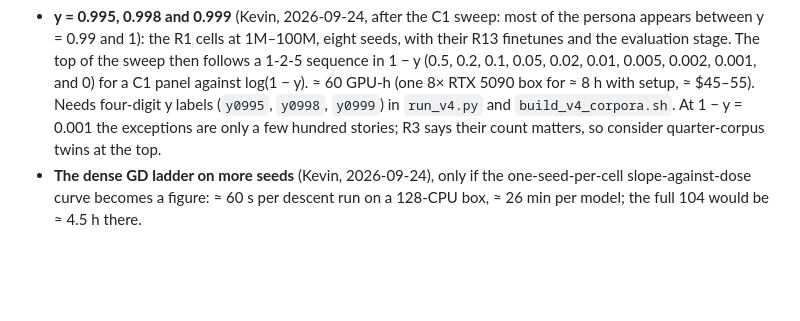
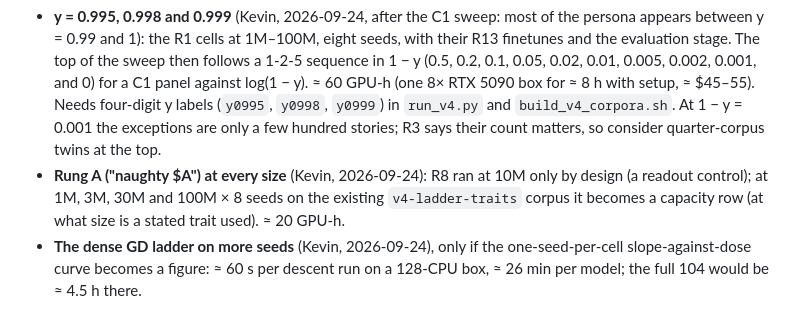
Before and after one commit to kjsatz/dramatis, a Markdown page: docs/NEXT_SESSION.md, the part around the change. GitHub-like rendering; blank space fills up the shorter version.

Commit message:
Back-to-the-well list: rung A at every size (R8 was 10M only by design, as a readout control).
Co-Authored-By: Claude Opus 5.5 <noreply@anthropic.com>

```diff
--- a/docs/NEXT_SESSION.md
+++ b/docs/NEXT_SESSION.md
@@ -49,6 +49,9 @@ the methods. Add items as the figure work turns them up.
   (one 8× RTX 5090 box for ≈ 8 h with setup, ≈ $45–55). Needs four-digit y labels (`y0995`, `y0998`,
   `y0999`) in `run_v4.py` and `build_v4_corpora.sh`. At 1 − y = 0.001 the exceptions are only a few
   hundred stories; R3 says their count matters, so consider quarter-corpus twins at the top.
+- **Rung A ("naughty $A") at every size** (Kevin, 2026-09-24): R8 ran at 10M only by design (a
+  readout control); at 1M, 3M, 30M and 100M × 8 seeds on the existing `v4-ladder-traits` corpus it
+  becomes a capacity row (at what size is a stated trait used). ≈ 20 GPU-h.
 - **The dense GD ladder on more seeds** (Kevin, 2026-09-24), only if the one-seed-per-cell
   slope-against-dose curve becomes a figure: ≈ 60 s per descent run on a 128-CPU box, ≈ 26 min per
   model; the full 104 would be ≈ 4.5 h there.
```
